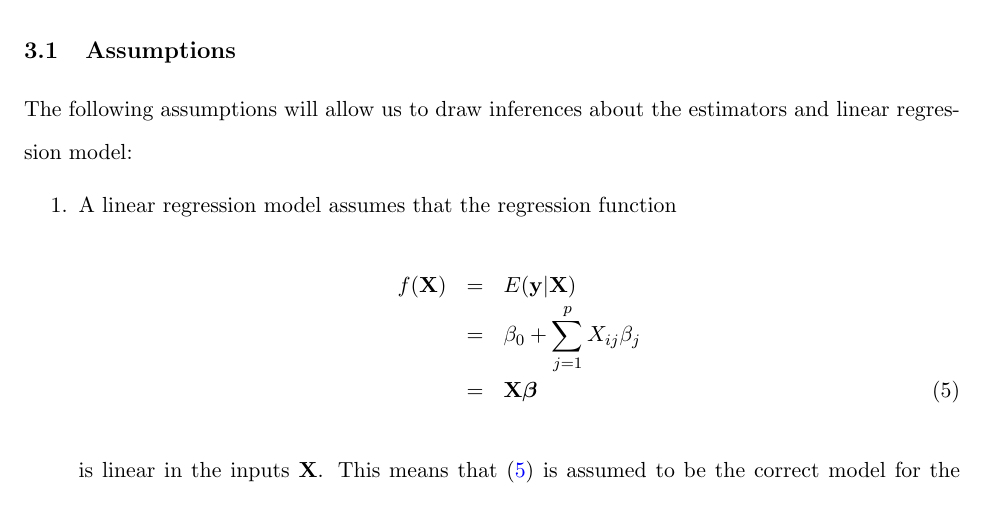
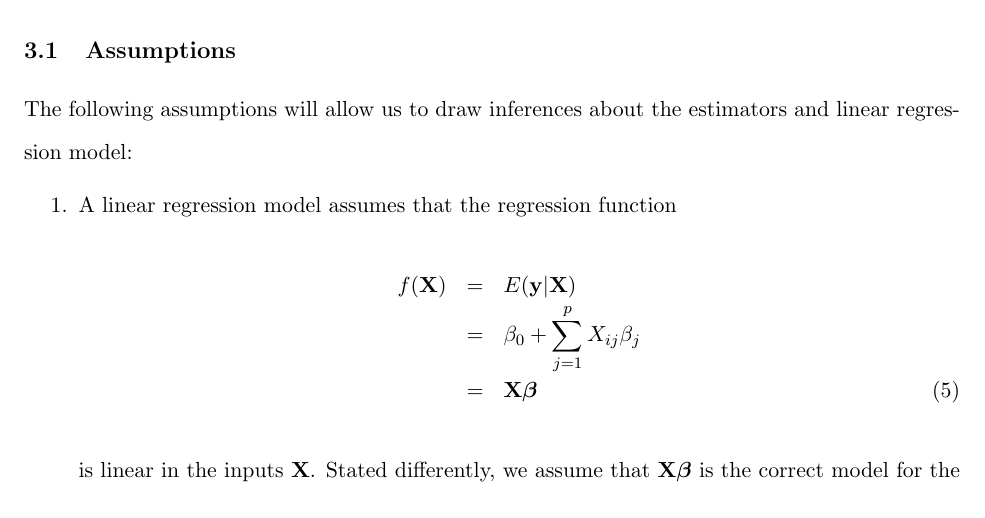
Before and after one commit to kengwit/MachineLearning, a LaTeX document (Documents/notes.tex): part of page 3 of 6, cut so that both start at the same text. Compiled offline with pdfLaTeX.

Commit message:
add more notes

```diff
--- a/Documents/notes.tex
+++ b/Documents/notes.tex
@@ -149,7 +149,7 @@ f(\bold{X}) &=& E(\bold{y}|\bold{X})\nonumber\\
 %%
 &=& \bold{X}\boldsymbol{\beta}\label{eqLinearRegressionFunction}
 \end{eqnarray}
-is linear in the inputs $\bold{X}$. This means that \eqref{eqLinearRegressionFunction} is assumed to be the correct model for the mean and that the conditional expectation of $E(\bold{y}|\bold{X})$ is linear in $X_1,\hdots,X_p$.
+is linear in the inputs $\bold{X}$. Stated differently, we assume that $\bold{X}\boldsymbol{\beta}$ is the correct model for the mean; that is, the conditional expectation of $E(\bold{y}|\bold{X})$ is linear in $X_1,\hdots,X_p$.
 %%%%
 %%%%
 \item The \emph{true} relation between a quantitative response $\bold{y}$ on the basis of predictors $\bold{X}$ is assumed to take the form
```
Also changed, not shown: Documents/notes.pdf, 2 other files.
